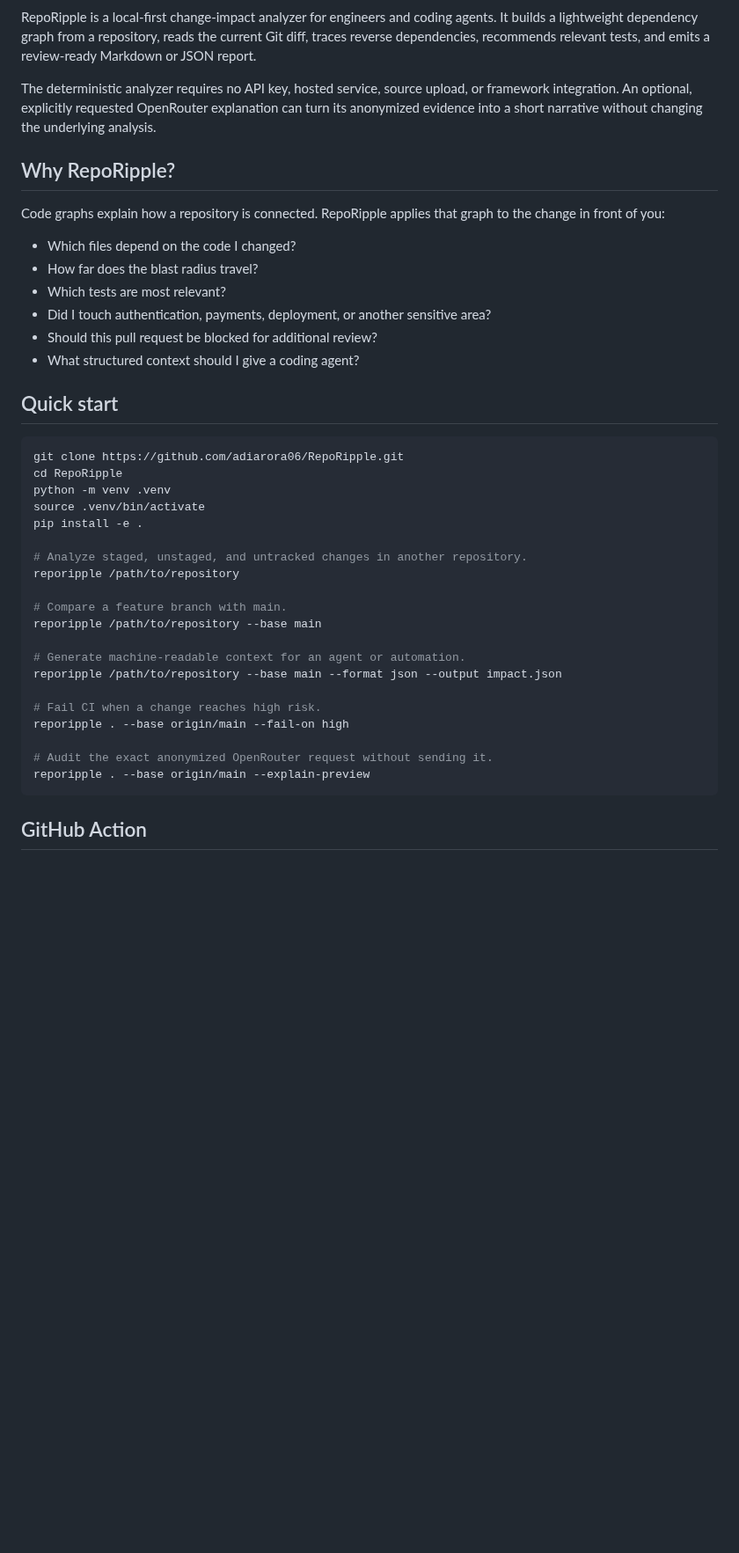
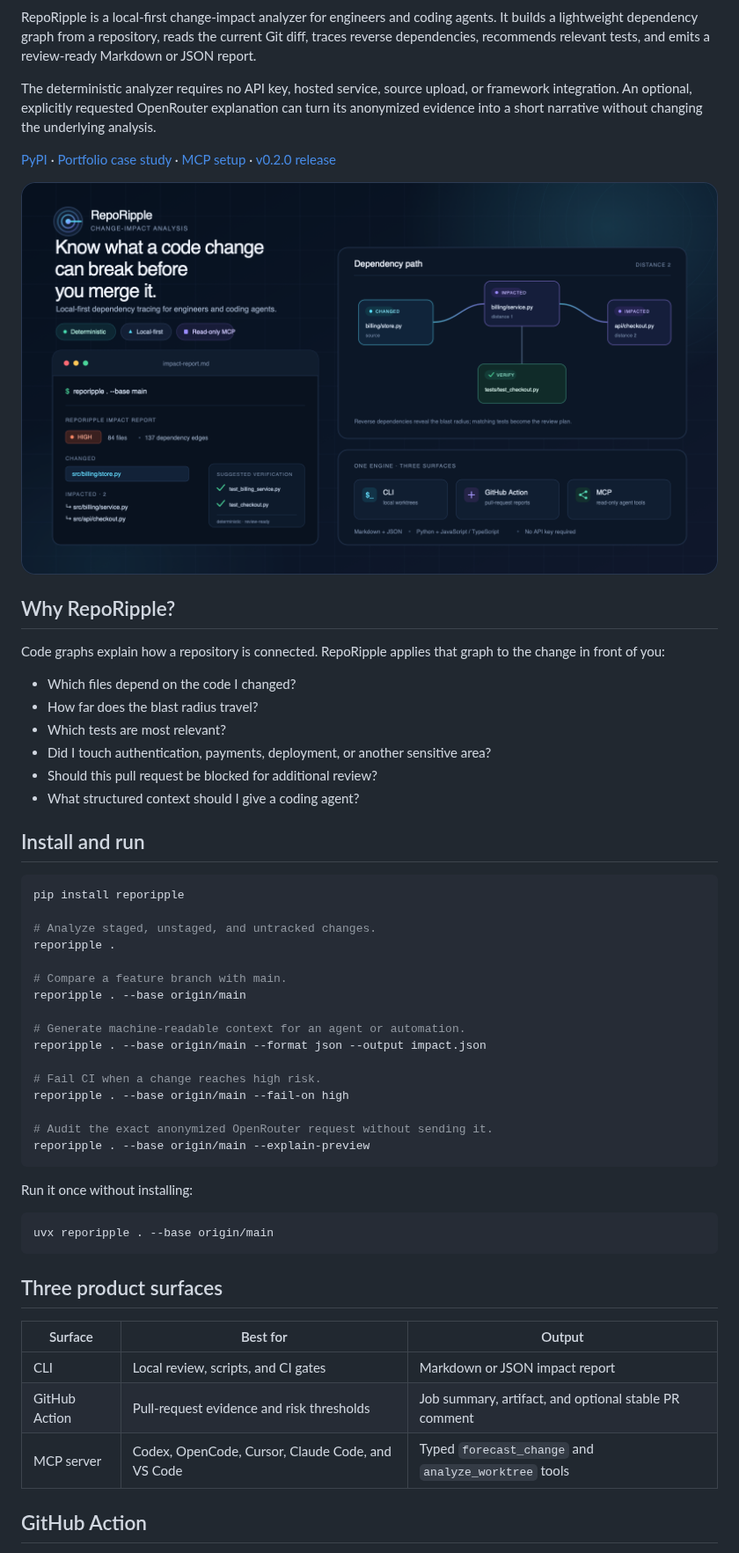
Before and after one commit to adiarora06/RepoRipple, a Markdown page: README.md, the part around one of its changes. Shown at 88% size. Drawn GitHub-style; pictures changed too: docs/assets/reporipple-hero.png (added); blank space fills up the shorter version.

Commit message:
docs: present RepoRipple as a published product

````diff
--- a/README.md
+++ b/README.md
@@ -7,6 +13,13 @@
 RepoRipple is a local-first change-impact analyzer for engineers and coding agents. It builds a lightweight dependency graph from a repository, reads the current Git diff, traces reverse dependencies, recommends relevant tests, and emits a review-ready Markdown or JSON report.
 
 The deterministic analyzer requires no API key, hosted service, source upload, or framework integration. An optional, explicitly requested OpenRouter explanation can turn its anonymized evidence into a short narrative without changing the underlying analysis.
+
+[PyPI](https://pypi.org/project/reporipple/) ·
+[Portfolio case study](https://www.adiarora.dev/open-source/reporipple) ·
+[MCP setup](docs/mcp.md) ·
+[v0.2.0 release](https://github.com/adiarora06/RepoRipple/releases/tag/v0.2.0)
+
+![RepoRipple traces a Git change through its dependency blast radius and produces a focused risk report](docs/assets/reporipple-hero.png)
 
 ## Why RepoRipple?
 
@@ -19,23 +32,19 @@ Code graphs explain how a repository is connected. RepoRipple applies that graph
 - Should this pull request be blocked for additional review?
 - What structured context should I give a coding agent?
 
-## Quick start
+## Install and run
 
 ```bash
-git clone https://github.com/adiarora06/RepoRipple.git
-cd RepoRipple
-python -m venv .venv
-source .venv/bin/activate
-pip install -e .
+pip install reporipple
 
-# Analyze staged, unstaged, and untracked changes in another repository.
-reporipple /path/to/repository
+# Analyze staged, unstaged, and untracked changes.
+reporipple .
 
 # Compare a feature branch with main.
-reporipple /path/to/repository --base main
+reporipple . --base origin/main
 
 # Generate machine-readable context for an agent or automation.
-reporipple /path/to/repository --base main --format json --output impact.json
+reporipple . --base origin/main --format json --output impact.json
 
 # Fail CI when a change reaches high risk.
 reporipple . --base origin/main --fail-on high
@@ -43,6 +52,20 @@ reporipple . --base origin/main --fail-on high
 # Audit the exact anonymized OpenRouter request without sending it.
 reporipple . --base origin/main --explain-preview
 ```
+
+Run it once without installing:
+
+```bash
+uvx reporipple . --base origin/main
+```
+
+## Three product surfaces
+
+| Surface | Best for | Output |
+| --- | --- | --- |
+| CLI | Local review, scripts, and CI gates | Markdown or JSON impact report |
+| GitHub Action | Pull-request evidence and risk thresholds | Job summary, artifact, and optional stable PR comment |
+| MCP server | Codex, OpenCode, Cursor, Claude Code, and VS Code | Typed `forecast_change` and `analyze_worktree` tools |
 
 ## GitHub Action
 
````
Also changed, not shown: other parts of README.md (+8 -3 lines), CHANGELOG.md (+1 -1 lines), 1 other file.
